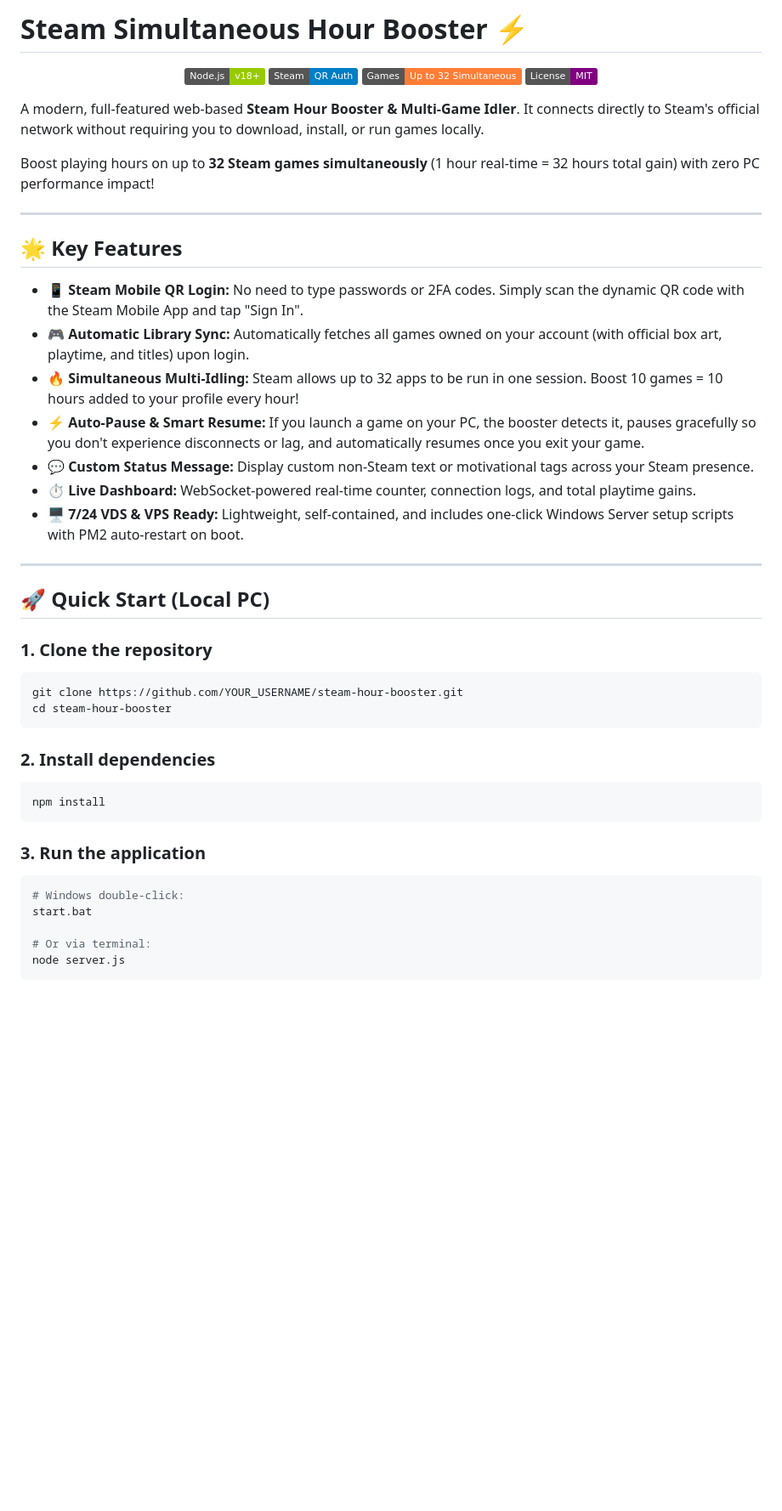
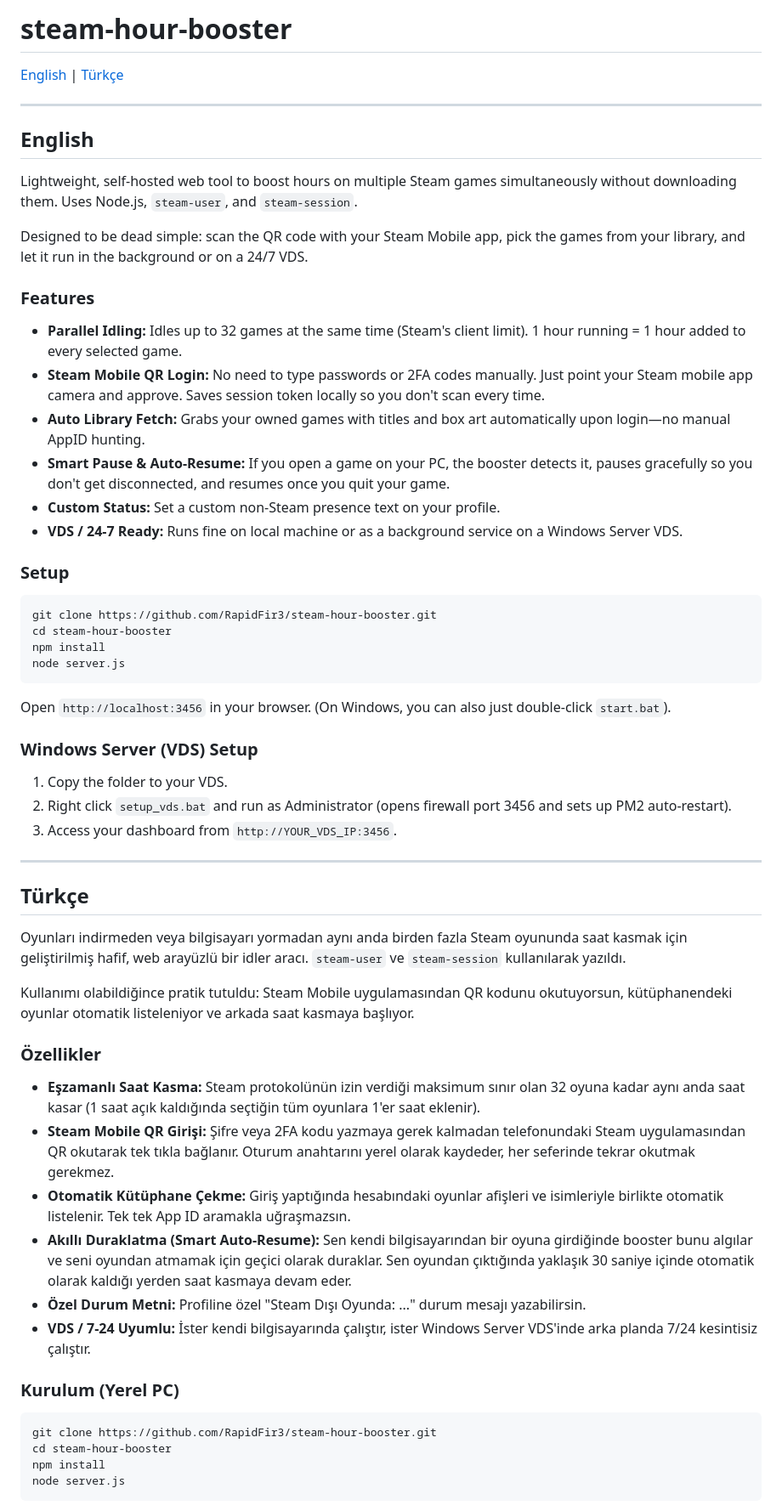
Before and after one commit to RapidFir3/steam-hour-booster, a Markdown page: README.md, the part around one of its changes. Shown at 85% size. GitHub-like rendering; badges without logos; blank space fills up the shorter version.

Commit message:
docs: rewrite README with natural dev tone in English and Turkish

````diff
--- a/README.md
+++ b/README.md
@@ -1,49 +1,61 @@
-# Steam Simultaneous Hour Booster ⚡
+# steam-hour-booster
 
-<p align="center">
-  <img src="https://img.shields.io/badge/Node.js-v18%2B-green.svg" alt="Node Version">
-  <img src="https://img.shields.io/badge/Steam-QR%20Auth-blue.svg" alt="Steam Auth">
-  <img src="https://img.shields.io/badge/Games-Up%20to%2032%20Simultaneous-orange.svg" alt="Simultaneous Games">
-  <img src="https://img.shields.io/badge/License-MIT-purple.svg" alt="License">
-</p>
-
-A modern, full-featured web-based **Steam Hour Booster & Multi-Game Idler**. It connects directly to Steam's official network without requiring you to download, install, or run games locally.
-
-Boost playing hours on up to **32 Steam games simultaneously** (1 hour real-time = 32 hours total gain) with zero PC performance impact!
+[English](#english) | [Türkçe](#türkçe)
 
 ---
 
-## 🌟 Key Features
+## English
 
-- 📱 **Steam Mobile QR Login:** No need to type passwords or 2FA codes. Simply scan the dynamic QR code with the Steam Mobile App and tap "Sign In".
-- 🎮 **Automatic Library Sync:** Automatically fetches all games owned on your account (with official box art, playtime, and titles) upon login.
-- 🔥 **Simultaneous Multi-Idling:** Steam allows up to 32 apps to be run in one session. Boost 10 games = 10 hours added to your profile every hour!
-- ⚡ **Auto-Pause & Smart Resume:** If you launch a game on your PC, the booster detects it, pauses gracefully so you don't experience disconnects or lag, and automatically resumes once you exit your game.
-- 💬 **Custom Status Message:** Display custom non-Steam text or motivational tags across your Steam presence.
-- ⏱️ **Live Dashboard:** WebSocket-powered real-time counter, connection logs, and total playtime gains.
-- 🖥️ **7/24 VDS & VPS Ready:** Lightweight, self-contained, and includes one-click Windows Server setup scripts with PM2 auto-restart on boot.
+Lightweight, self-hosted web tool to boost hours on multiple Steam games simultaneously without downloading them. Uses Node.js, `steam-user`, and `steam-session`.
+
+Designed to be dead simple: scan the QR code with your Steam Mobile app, pick the games from your library, and let it run in the background or on a 24/7 VDS.
+
+### Features
+- **Parallel Idling:** Idles up to 32 games at the same time (Steam's client limit). 1 hour running = 1 hour added to every selected game.
+- **Steam Mobile QR Login:** No need to type passwords or 2FA codes manually. Just point your Steam mobile app camera and approve. Saves session token locally so you don't scan every time.
+- **Auto Library Fetch:** Grabs your owned games with titles and box art automatically upon login—no manual AppID hunting.
+- **Smart Pause & Auto-Resume:** If you open a game on your PC, the booster detects it, pauses gracefully so you don't get disconnected, and resumes once you quit your game.
+- **Custom Status:** Set a custom non-Steam presence text on your profile.
+- **VDS / 24-7 Ready:** Runs fine on local machine or as a background service on a Windows Server VDS.
+
+### Setup
+
+```bash
+git clone https://github.com/RapidFir3/steam-hour-booster.git
+cd steam-hour-booster
+npm install
+node server.js
+```
+
+Open `http://localhost:3456` in your browser. (On Windows, you can also just double-click `start.bat`).
+
+### Windows Server (VDS) Setup
+1. Copy the folder to your VDS.
+2. Right click `setup_vds.bat` and run as Administrator (opens firewall port 3456 and sets up PM2 auto-restart).
+3. Access your dashboard from `http://YOUR_VDS_IP:3456`.
 
 ---
 
-## 🚀 Quick Start (Local PC)
+## Türkçe
 
-### 1. Clone the repository
+Oyunları indirmeden veya bilgisayarı yormadan aynı anda birden fazla Steam oyununda saat kasmak için geliştirilmiş hafif, web arayüzlü bir idler aracı. `steam-user` ve `steam-session` kullanılarak yazıldı.
+
+Kullanımı olabildiğince pratik tutuldu: Steam Mobile uygulamasından QR kodunu okutuyorsun, kütüphanendeki oyunlar otomatik listeleniyor ve arkada saat kasmaya başlıyor.
+
+### Özellikler
+- **Eşzamanlı Saat Kasma:** Steam protokolünün izin verdiği maksimum sınır olan 32 oyuna kadar aynı anda saat kasar (1 saat açık kaldığında seçtiğin tüm oyunlara 1'er saat eklenir).
+- **Steam Mobile QR Girişi:** Şifre veya 2FA kodu yazmaya gerek kalmadan telefonundaki Steam uygulamasından QR okutarak tek tıkla bağlanır. Oturum anahtarını yerel olarak kaydeder, her seferinde tekrar okutmak gerekmez.
+- **Otomatik Kütüphane Çekme:** Giriş yaptığında hesabındaki oyunlar afişleri ve isimleriyle birlikte otomatik listelenir. Tek tek App ID aramakla uğraşmazsın.
+- **Akıllı Duraklatma (Smart Auto-Resume):** Sen kendi bilgisayarından bir oyuna girdiğinde booster bunu algılar ve seni oyundan atmamak için geçici olarak duraklar. Sen oyundan çıktığında yaklaşık 30 saniye içinde otomatik olarak kaldığı yerden saat kasmaya devam eder.
+- **Özel Durum Metni:** Profiline özel "Steam Dışı Oyunda: ..." durum mesajı yazabilirsin.
+- **VDS / 7-24 Uyumlu:** İster kendi bilgisayarında çalıştır, ister Windows Server VDS'inde arka planda 7/24 kesintisiz çalıştır.
+
+### Kurulum (Yerel PC)
+
 ```bash
-git clone https://github.com/YOUR_USERNAME/steam-hour-booster.git
+git clone https://github.com/RapidFir3/steam-hour-booster.git
 cd steam-hour-booster
-```
-
-### 2. Install dependencies
-```bash
 npm install
-```
-
-### 3. Run the application
-```bash
-# Windows double-click:
-start.bat
-
-# Or via terminal:
 node server.js
 ```
 
````
Also changed, not shown: other parts of README.md (+8 -24 lines).
